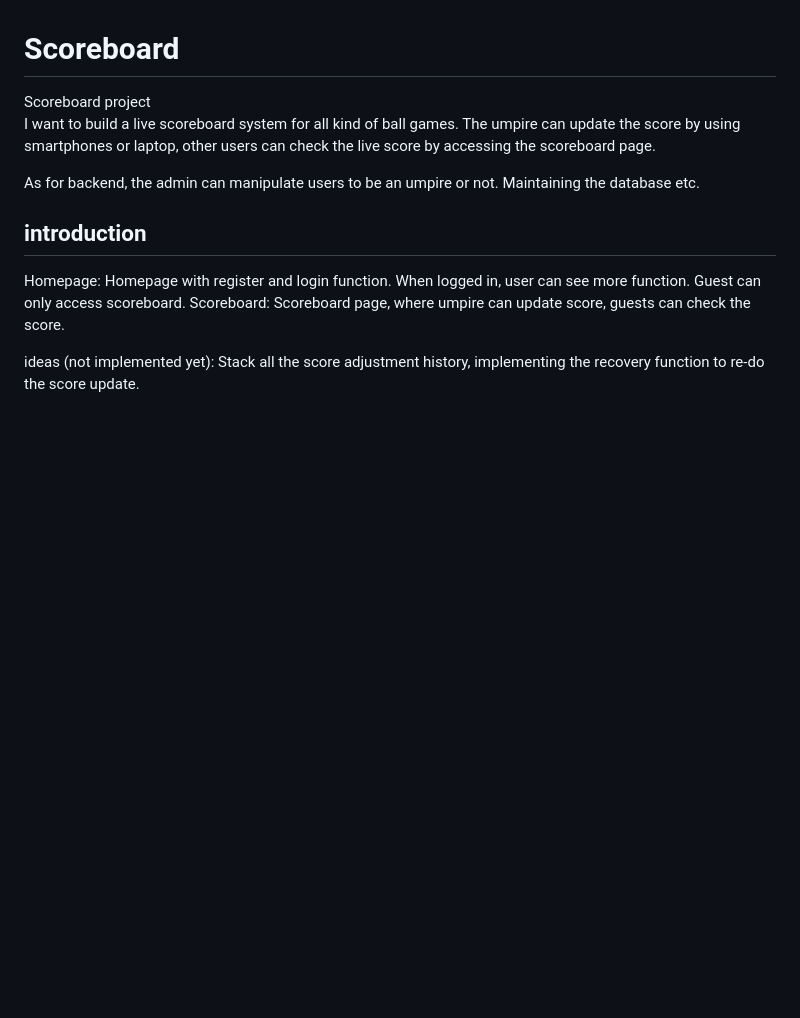
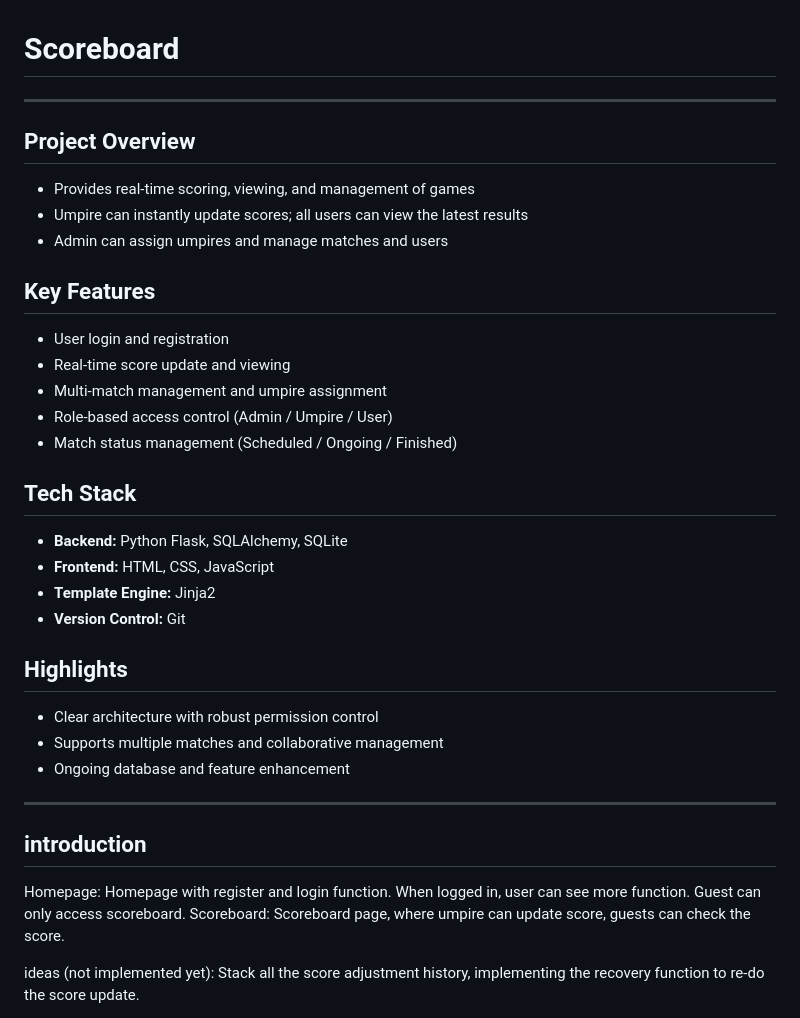
Before and after one commit to alex1792/Scoreboard, a Markdown page: README.md, the part around the change. Drawn GitHub-style; blank space fills up the shorter version.

Commit message:
2025/05/26 4th Commit
Update README

```diff
--- a/README.md
+++ b/README.md
@@ -1,11 +1,34 @@
 # Scoreboard
-Scoreboard project
-I want to build a live scoreboard system for all kind of ball games. The umpire can
-update the score by using smartphones or laptop, other users can check the live score by accessing
-the scoreboard page.
+---
 
-As for backend, the admin can manipulate users to be an umpire or not. Maintaining the
-database etc.
+## Project Overview
+
+- Provides real-time scoring, viewing, and management of games
+- Umpire can instantly update scores; all users can view the latest results
+- Admin can assign umpires and manage matches and users
+
+## Key Features
+
+- User login and registration
+- Real-time score update and viewing
+- Multi-match management and umpire assignment
+- Role-based access control (Admin / Umpire / User)
+- Match status management (Scheduled / Ongoing / Finished)
+
+## Tech Stack
+
+- **Backend:** Python Flask, SQLAlchemy, SQLite
+- **Frontend:** HTML, CSS, JavaScript
+- **Template Engine:** Jinja2
+- **Version Control:** Git
+
+## Highlights
+
+- Clear architecture with robust permission control
+- Supports multiple matches and collaborative management
+- Ongoing database and feature enhancement
+
+---
 
 ## introduction
 Homepage: Homepage with register and login function. When logged in, user can see more function. Guest can only access scoreboard.
```
